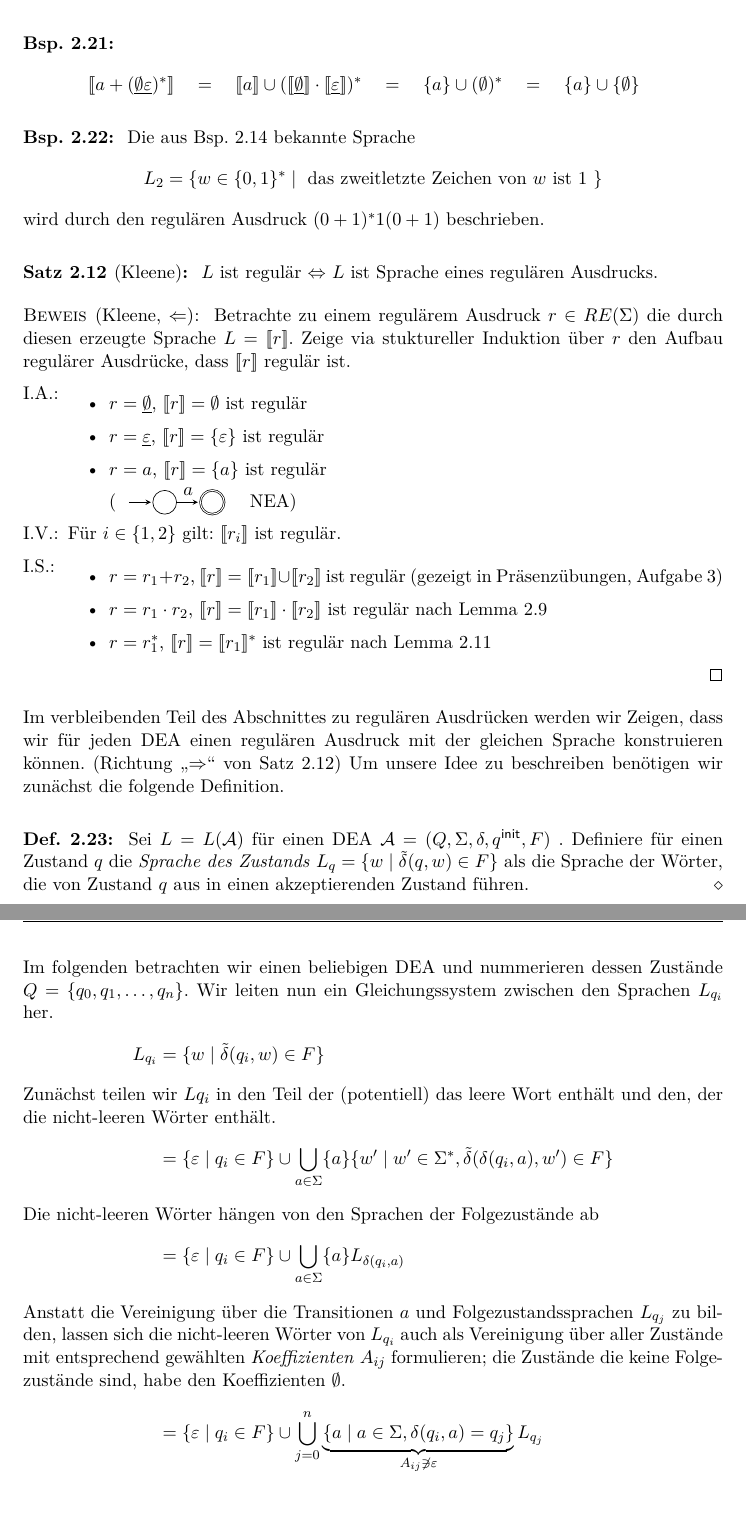
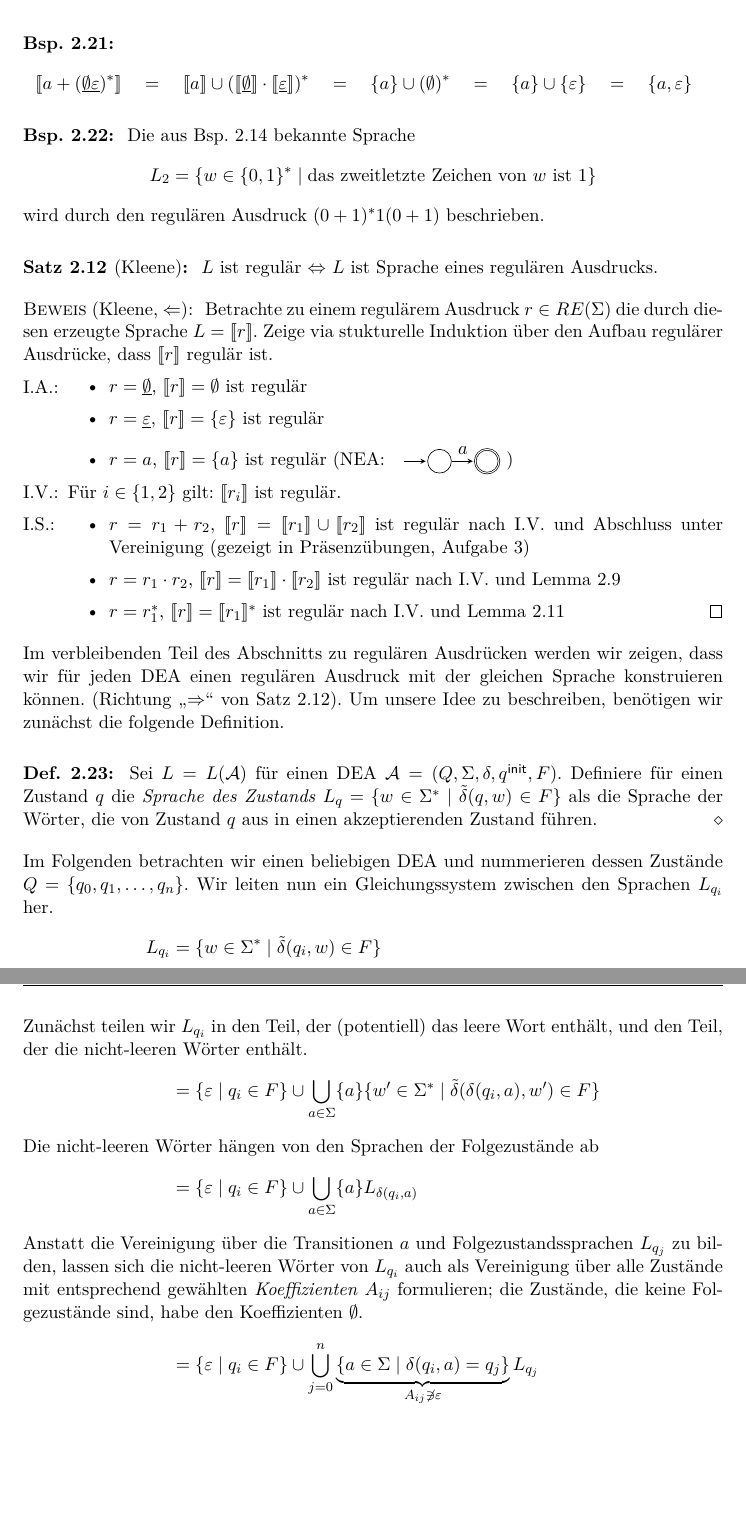
Before and after one commit to proglang/Informatik-III-Theoretische-Informatik, a LaTeX document (Info_3_Skript_WS2017-18.tex, which reads 2-Regulaere_Sprachen_und_endliche_Automaten.tex): two parts of pages 33 and 34 of 40, joined at a grey line, cut so that both start at the same text, the shorter picture padded with empty space. Compiled offline with pdfLaTeX.

Commit message:
polished section 2.6, part 3

```diff
--- a/2-Regulaere_Sprachen_und_endliche_Automaten.tex
+++ b/2-Regulaere_Sprachen_und_endliche_Automaten.tex
@@ -2020,13 +2020,14 @@ $$
 \llbracket a + (\0\1)^*\rrbracket
 \quad=\quad \llbracket a\rrbracket \cup (\llbracket \0\rrbracket \cdot \llbracket \1\rrbracket)^*
 \quad=\quad \{ a\} \cup (\emptyset)^*
-\quad=\quad \{ a\} \cup \{\emptyset\}
+\quad=\quad \{ a\} \cup \{\varepsilon\}
+\quad=\quad \{ a, \varepsilon\}
 \qedhere
 $$
 \end{Bsp}
 \begin{Bsp}
 Die aus \autoref{bsp:2.zweitletztes} bekannte Sprache
-$$L_2=\{w\in\{0,1\}^*\mid \text{ das zweitletzte Zeichen von $w$ ist $1$ }\}$$
+$$L_2=\{w\in\{0,1\}^*\mid \text{das zweitletzte Zeichen von $w$ ist $1$}\}$$
 wird durch den regulären Ausdruck $(0+1)^*1(0+1)$ beschrieben.
 \end{Bsp}
 
@@ -2090,52 +2091,53 @@ $L$ ist regulär \<=> $L$ ist Sprache eines regulären Ausdrucks.
 
 \begin{proof}[Kleene, $\<=$]
 Betrachte zu einem regulärem Ausdruck $r\in RE(\Sigma)$ die durch diesen erzeugte Sprache $L=\llbracket r \rrbracket$.
-Zeige via stuktureller Induktion über $r$ den Aufbau regulärer Ausdrücke, dass $ \llbracket r \rrbracket$ regulär ist.
+Zeige via stukturelle Induktion über den Aufbau regulärer Ausdrücke, dass $ \llbracket r \rrbracket$ regulär ist.
     	\begin{description}[font=\normalfont]
       \item[I.A.:] \hfill
-        \vspace{-\baselineskip}
+        \vspace{-1.45\baselineskip}
         \begin{itemize}
         \item $r = \0$, $\llbracket r \rrbracket = \emptyset$ ist regulär
         \item $r = \1$, $\llbracket r \rrbracket = \{ \Eps \}$ ist regulär
-        \item $r = a$, $\llbracket r \rrbracket = \{ a \}$ ist regulär \\
-          (\tikz[>=stealth, shorten >=1pt, initial text=,
+        \item $r = a$, $\llbracket r \rrbracket = \{ a \}$ ist regulär
+          (\acs{NEA}: \tikz[>=stealth, shorten >=1pt, initial text=,
     					on grid, baseline=-.6ex,
     					every state/.style={minimum size=0pt,inner sep=0pt}
     				]{
     				\node [state,initial] (a) {}; \node [state,accepting] (b) [right=of a] {};
     				\path [->] (a) edge node [auto] {$a$} (b);
     			}
-    			 \quad\acs{NEA})
+    			)
         \end{itemize}
         \item[I.V.:] Für $i \in \{1, 2\}$ gilt: $\llbracket r_i \rrbracket$ ist regulär.
     		\item[I.S.:] \hfill
-          \vspace{-\baselineskip}
+          \vspace{-1.45\baselineskip}
           \begin{itemize}
-          \item $r = r_1 + r_2$, $\llbracket r \rrbracket = \llbracket r_1 \rrbracket \cup \llbracket r_2 \rrbracket$ ist regulär (gezeigt in Präsenzübungen, Aufgabe~3)
-          \item $r = r_1 \cdot r_2$, $\llbracket r \rrbracket = \llbracket r_1 \rrbracket \cdot \llbracket r_2 \rrbracket$ ist regulär nach \autoref{satz:2.ClosedConcatenation}
-          \item $r = r_1^*$, $\llbracket r \rrbracket = \llbracket r_1 \rrbracket^*$ ist regulär nach \autoref{satz:2.ClosedStar}
+          \item $r = r_1 + r_2$, $\llbracket r \rrbracket = \llbracket r_1 \rrbracket \cup \llbracket r_2 \rrbracket$ ist regulär nach I.V.\ und Abschluss unter Vereinigung (gezeigt in Präsenzübungen, Aufgabe~3)
+          \item $r = r_1 \cdot r_2$, $\llbracket r \rrbracket = \llbracket r_1 \rrbracket \cdot \llbracket r_2 \rrbracket$ ist regulär nach I.V.\ und \autoref{satz:2.ClosedConcatenation}
+          \item $r = r_1^*$, $\llbracket r \rrbracket = \llbracket r_1 \rrbracket^*$ ist regulär nach I.V.\ und \autoref{satz:2.ClosedStar}
+          \qedhere
           \end{itemize}
 		\end{description}
 \end{proof}
 
 
-Im verbleibenden Teil des Abschnittes zu regulären Ausdrücken werden wir Zeigen, dass wir für jeden DEA einen regulären Ausdruck mit der gleichen Sprache konstruieren können. (Richtung "`\=>"' von \autoref{sat:2.kleene})
-Um unsere Idee zu beschreiben benötigen wir zunächst die folgende Definition.
+Im verbleibenden Teil des Abschnitts zu regulären Ausdrücken werden wir zeigen, dass wir für jeden \acs*{DEA} einen regulären Ausdruck mit der gleichen Sprache konstruieren können. (Richtung "`\=>"' von \autoref{sat:2.kleene}).
+Um unsere Idee zu beschreiben, benötigen wir zunächst die folgende Definition.
 \begin{Def}
-  Sei $L=L(\A)$ für einen \ac{DEA} $\A=({Q},\Sigma,\delta,\qinit,F)$ .
-  Definiere für einen Zustand $q$ die \emph{Sprache des Zustands} $L_q=\{ w \mid \tilde\delta(q,w)\in F \}$ als die Sprache der Wörter, die von Zustand $q$ aus in einen akzeptierenden Zustand führen.
+  Sei $L=L(\A)$ für einen \ac{DEA} $\A=({Q},\Sigma,\delta,\qinit,F)$.
+  Definiere für einen Zustand $q$ die \emph{Sprache des Zustands} $L_q=\{ w \in \Sigma^* \mid \tilde\delta(q,w)\in F \}$ als die Sprache der Wörter, die von Zustand $q$ aus in einen akzeptierenden Zustand führen.
 \end{Def}
 
-Im folgenden betrachten wir einen beliebigen DEA und nummerieren dessen Zustände $Q = \{q_0,q_1,\dots,q_n\}$.
+Im Folgenden betrachten wir einen beliebigen \acs*{DEA} und nummerieren dessen Zustände $Q = \{q_0,q_1,\dots,q_n\}$.
 Wir leiten nun ein Gleichungssystem zwischen den Sprachen $L_{q_i}$ her.
   \begin{align*}
-    L_{q_i} & =  \{ w \mid \tilde\delta(q_i,w)\in F \} \\
-        \intertext{Zunächst teilen wir $L{q_i}$ in den Teil der (potentiell) das leere Wort enthält und den, der die nicht-leeren Wörter enthält.}
-        & =  \{ \Eps \mid q_i \in F \} \cup \bigcup_{a \in \Sigma} \{a\} \{w' \mid w' \in \Sigma^*, \tilde\delta(\delta(q_i, a), w') \in F\} \\
+    L_{q_i} & =  \{ w \in \Sigma^* \mid \tilde\delta(q_i,w)\in F \} \\
+        \intertext{Zunächst teilen wir $L_{q_i}$ in den Teil, der (potentiell) das leere Wort enthält, und den Teil, der die nicht-leeren Wörter enthält.}
+        & =  \{ \Eps \mid q_i \in F \} \cup \bigcup_{a \in \Sigma} \{a\} \{w' \in \Sigma^* \mid \tilde\delta(\delta(q_i, a), w') \in F\} \\
         \intertext{Die nicht-leeren Wörter hängen von den Sprachen der Folgezustände ab}
         & =  \{ \Eps \mid q_i \in F \} \cup \bigcup_{a \in \Sigma} \{a\} L_{\delta(q_i, a)}  \\
-        \intertext{Anstatt die Vereinigung über die Transitionen $a$ und Folgezustandssprachen $L_{q_j}$ zu bilden, lassen sich die nicht-leeren Wörter von $L_{q_i}$ auch als Vereinigung über aller Zustände mit entsprechend gewählten \emph{Koeffizienten} $A_{ij}$ formulieren; die Zustände die keine Folgezustände sind, habe den Koeffizienten $\emptyset$.}
-        & =  \{ \Eps \mid q_i \in F \} \cup \bigcup_{j = 0}^{n} \underbrace{\{a \mid a \in \Sigma, \delta(q_i, a) = q_j\}}_{A_{ij} \not \ni \Eps} L_{q_j}  \\
+        \intertext{Anstatt die Vereinigung über die Transitionen $a$ und Folgezustandssprachen $L_{q_j}$ zu bilden, lassen sich die nicht-leeren Wörter von $L_{q_i}$ auch als Vereinigung über alle Zustände mit entsprechend gewählten \emph{Koeffizienten} $A_{ij}$ formulieren; die Zustände, die keine Folgezustände sind, habe den Koeffizienten $\emptyset$.}
+        & =  \{ \Eps \mid q_i \in F \} \cup \bigcup_{j = 0}^{n} \underbrace{\{a \in \Sigma \mid \delta(q_i, a) = q_j\}}_{A_{ij} \not \ni \Eps} L_{q_j}
     \end{align*}
     Diese Gleichungen lassen sich analog als Gleichungen von regulären Ausdrücken $r_i$ formulieren:
     \begin{align*}
```
Also changed, not shown: 2-Regulaere_Sprachen_und_endliche_Automaten.tex (12 more changed lines).
